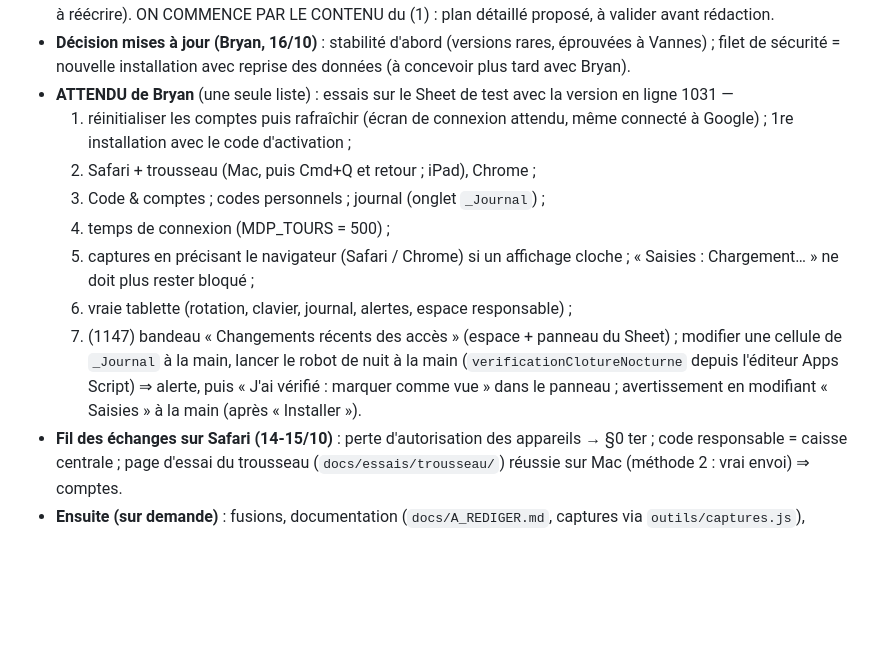
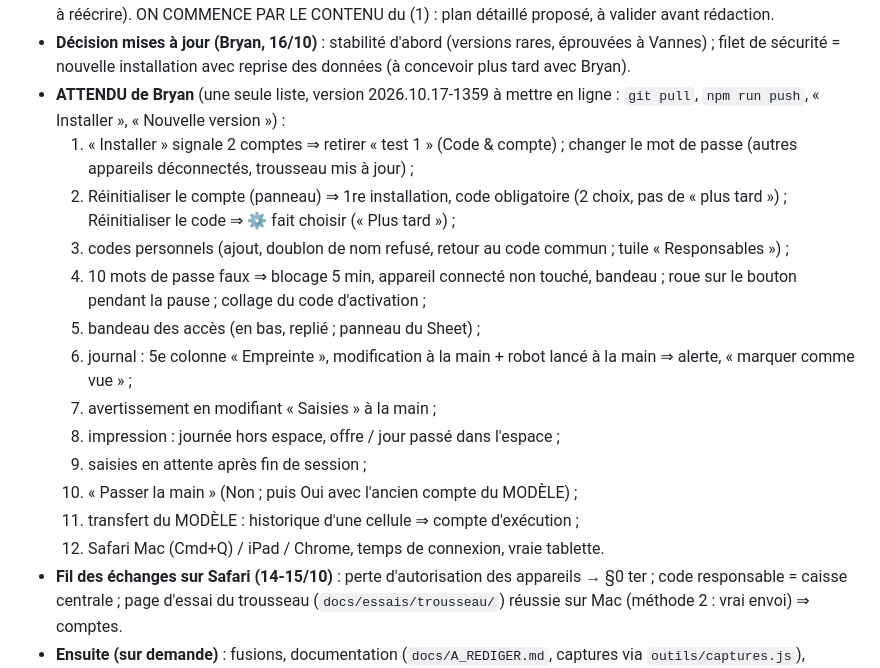
Before and after one commit to BD56/Gestion-cheque-differe, a Markdown page: MEMOIRE_CLAUDE.md, the part around one of its changes. Rendered like a GitHub page; blank space fills up the shorter version.

```diff
--- a/MEMOIRE_CLAUDE.md
+++ b/MEMOIRE_CLAUDE.md
@@ -107,21 +137,25 @@
 - **Décision mises à jour (Bryan, 16/10)** : stabilité d'abord (versions rares,
   éprouvées à Vannes) ; filet de sécurité = nouvelle installation avec reprise des
   données (à concevoir plus tard avec Bryan).
-- **ATTENDU de Bryan** (une seule liste) : essais sur le Sheet de test avec la version
-  en ligne 1031 —
-  1. réinitialiser les comptes puis rafraîchir (écran de connexion attendu, même
-     connecté à Google) ; 1re installation avec le code d'activation ;
-  2. Safari + trousseau (Mac, puis Cmd+Q et retour ; iPad), Chrome ;
-  3. Code & comptes ; codes personnels ; journal (onglet `_Journal`) ;
-  4. temps de connexion (MDP_TOURS = 500) ;
-  5. captures en précisant le navigateur (Safari / Chrome) si un affichage cloche ;
-     « Saisies : Chargement… » ne doit plus rester bloqué ;
-  6. vraie tablette (rotation, clavier, journal, alertes, espace responsable) ;
-  7. (1147) bandeau « Changements récents des accès » (espace + panneau du Sheet) ;
-     modifier une cellule de `_Journal` à la main, lancer le robot de nuit à la main
-     (`verificationClotureNocturne` depuis l'éditeur Apps Script) ⇒ alerte, puis
-     « J'ai vérifié : marquer comme vue » dans le panneau ; avertissement en modifiant
-     « Saisies » à la main (après « Installer »).
+- **ATTENDU de Bryan** (une seule liste, version 2026.10.17-1359 à mettre en ligne :
+  `git pull`, `npm run push`, « Installer », « Nouvelle version ») :
+  1. « Installer » signale 2 comptes ⇒ retirer « test 1 » (Code & compte) ; changer le
+     mot de passe (autres appareils déconnectés, trousseau mis à jour) ;
+  2. Réinitialiser le compte (panneau) ⇒ 1re installation, code obligatoire (2 choix,
+     pas de « plus tard ») ; Réinitialiser le code ⇒ ⚙️ fait choisir (« Plus tard ») ;
+  3. codes personnels (ajout, doublon de nom refusé, retour au code commun ; tuile
+     « Responsables ») ;
+  4. 10 mots de passe faux ⇒ blocage 5 min, appareil connecté non touché, bandeau ;
+     roue sur le bouton pendant la pause ; collage du code d'activation ;
+  5. bandeau des accès (en bas, replié ; panneau du Sheet) ;
+  6. journal : 5e colonne « Empreinte », modification à la main + robot lancé à la
+     main ⇒ alerte, « marquer comme vue » ;
+  7. avertissement en modifiant « Saisies » à la main ;
+  8. impression : journée hors espace, offre / jour passé dans l'espace ;
+  9. saisies en attente après fin de session ;
+  10. « Passer la main » (Non ; puis Oui avec l'ancien compte du MODÈLE) ;
+  11. transfert du MODÈLE : historique d'une cellule ⇒ compte d'exécution ;
+  12. Safari Mac (Cmd+Q) / iPad / Chrome, temps de connexion, vraie tablette.
 - **Fil des échanges sur Safari (14-15/10)** : perte d'autorisation des appareils →
   §0 ter ; code responsable = caisse centrale ; page d'essai du trousseau
   (`docs/essais/trousseau/`) réussie sur Mac (méthode 2 : vrai envoi) ⇒ comptes.
```
Also changed, not shown: other parts of MEMOIRE_CLAUDE.md (+37 -7 lines).
